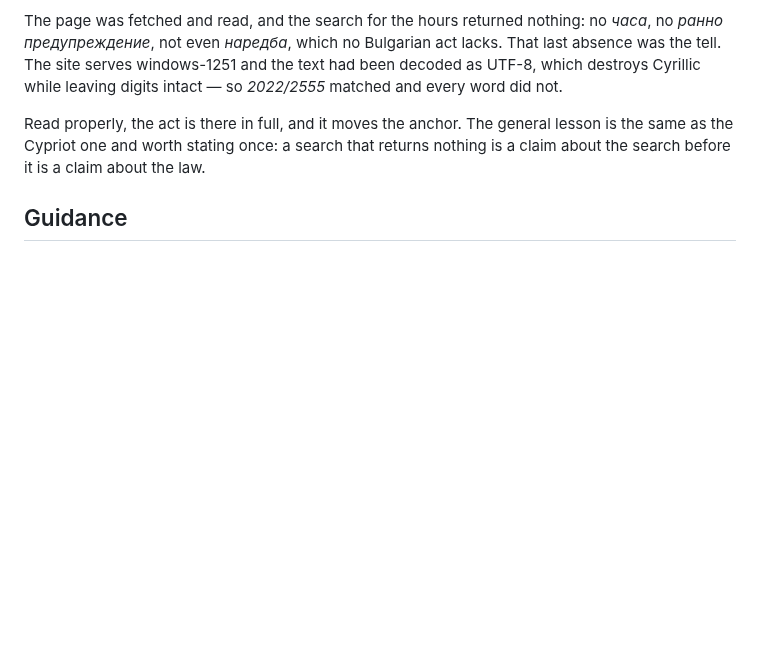
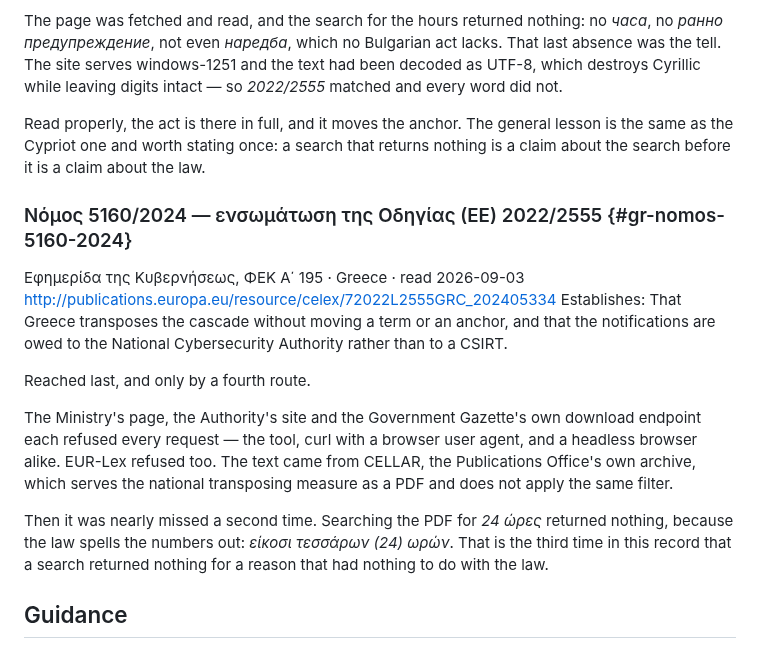
Before and after one commit to alessandroaledda/insider-threat-event-requirements, a Markdown page: library.md, the part around the change. Rendered like a GitHub page; blank space fills up the shorter version.

```diff
--- a/library.md
+++ b/library.md
@@ -670,6 +670,24 @@ lesson is the same as the Cypriot one and worth stating once: a search that
 returns nothing is a claim about the search before it is a claim about the
 law.
 
+### Νόμος 5160/2024 — ενσωμάτωση της Οδηγίας (ΕΕ) 2022/2555 {#gr-nomos-5160-2024}
+Εφημερίδα της Κυβερνήσεως, ΦΕΚ Α΄ 195 · Greece · read 2026-09-03
+http://publications.europa.eu/resource/celex/72022L2555GRC_202405334
+Establishes: That Greece transposes the cascade without moving a term or an anchor, and that the notifications are owed to the National Cybersecurity Authority rather than to a CSIRT.
+
+Reached last, and only by a fourth route.
+
+The Ministry's page, the Authority's site and the Government Gazette's own
+download endpoint each refused every request — the tool, curl with a browser
+user agent, and a headless browser alike. EUR-Lex refused too. The text came
+from CELLAR, the Publications Office's own archive, which serves the national
+transposing measure as a PDF and does not apply the same filter.
+
+Then it was nearly missed a second time. Searching the PDF for *24 ώρες*
+returned nothing, because the law spells the numbers out: *είκοσι τεσσάρων
+(24) ωρών*. That is the third time in this record that a search returned
+nothing for a reason that had nothing to do with the law.
+
 ## Guidance
 
 ### Guidelines 9/2022 on personal data breach notification under GDPR {#edpb-9-2022}
```
Also changed, not shown: iter.md (+20 -0 lines).
